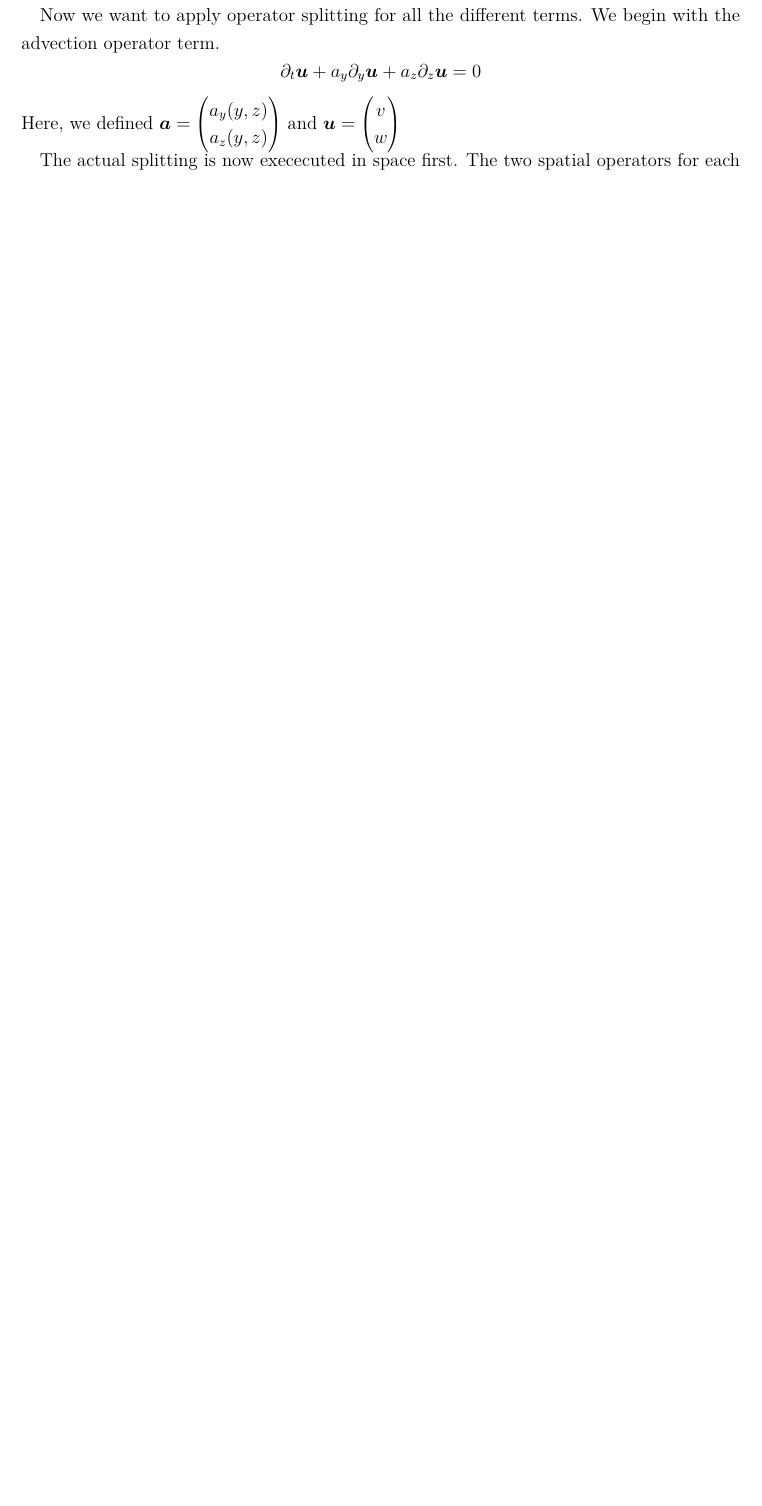
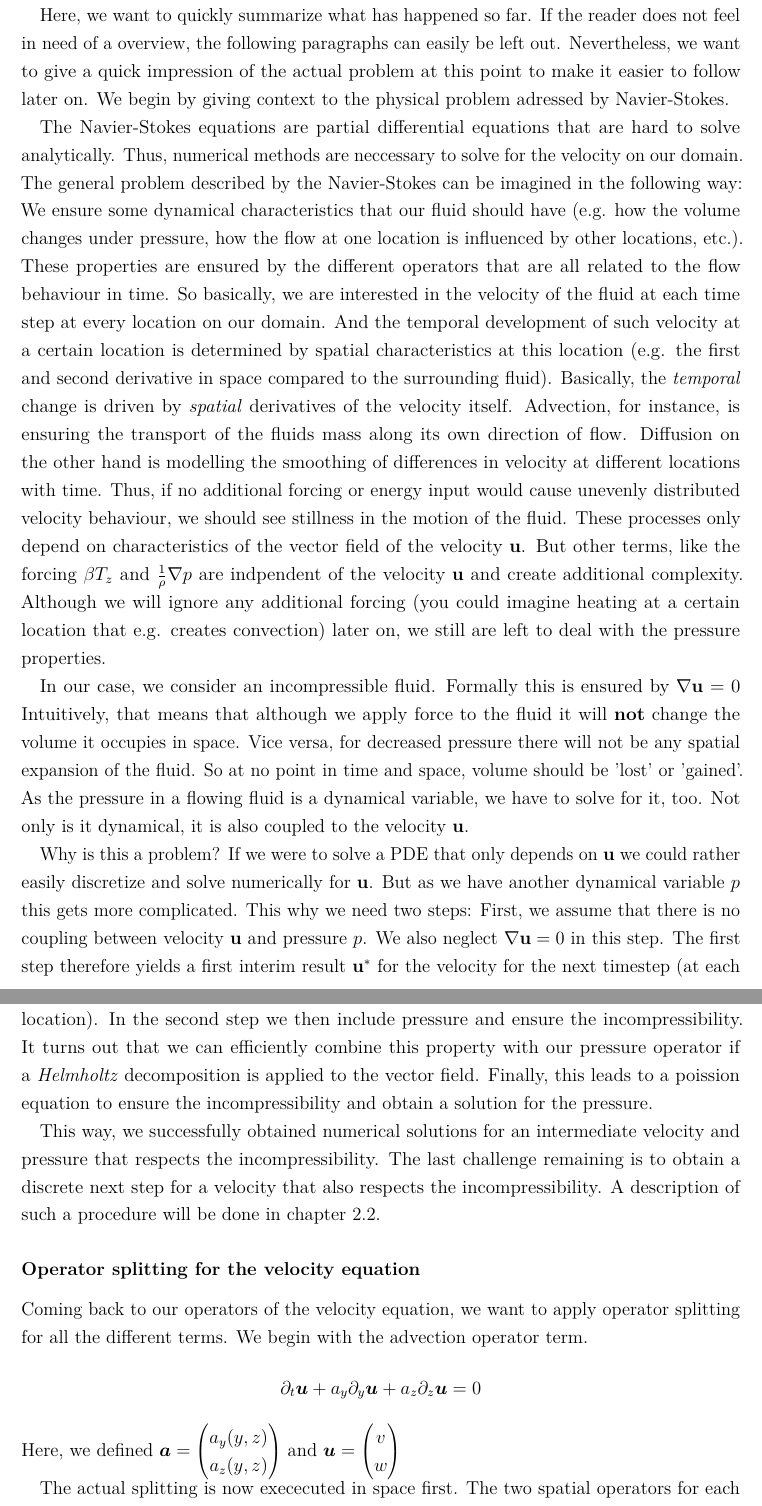
Before and after one commit to splishyfishbowl/Comp_Sci_Navier_Stokes_Equations, a LaTeX book (Ressources/Latex docs/Navier_Stokes_Report.tex, which reads Ressources/Latex docs/Chapter/Methods.tex): part of page 13 of 29 before the commit and two parts of pages 13 and 14 of 30 after it, the two joined at a grey line, cut at the place of the change, the shorter picture padded with empty space. Compiled offline with pdfLaTeX.

Commit message:
Added some explaining paragraphs

```diff
--- a/Ressources/Latex docs/Chapter/Methods.tex
+++ b/Ressources/Latex docs/Chapter/Methods.tex
@@ -110,8 +110,51 @@ Each step assumes different simplifications and approximations to ensure all the
     \item{\textbf{Step 2:} \\ We now use this intermediate velocity to respect incompressibility and include pressure: $$ \bm{u}^{k+1} = \bm{u}^*-\nabla \bm{p}$$ We use the \textit{Helmholtz decomposition} to do this: $$\bm{u}^* = \bm{u}^\perp + \nabla \phi $$ It follows immediately, that $\bm{u}^{k+1}= \bm{u}^\perp$. We want $$\nabla \bm{u}_{k+1}=0 \Rightarrow  \nabla (\bm u^*-\nabla \bm p)=0 \Rightarrow \nabla (\bm u ^* - \nabla \bm p) = 0 \Rightarrow \nabla \bm u^* = \Delta p$$ as this gives us the Poisson equation for pressure.}
 \end{enumerate}
 
+Here, we want to quickly summarize what has happened so far.
+If the reader does not feel in need of a overview, the following paragraphs can easily be left out.
+Nevertheless, we want to give a quick impression of the actual problem at this point to make it easier to follow later on.
+We begin by giving context to the physical problem adressed by Navier-Stokes.
 
-Now we want to apply operator splitting for all the different terms.
+
+The Navier-Stokes equations are partial differential equations that are hard to solve analytically.
+Thus, numerical methods are neccessary to solve for the velocity on our domain.
+The general problem described by the Navier-Stokes can be imagined in the following way:
+We ensure some dynamical characteristics that our fluid should have (e.g. how the volume changes under pressure, how the flow at one location is influenced by other locations, etc.).
+These properties are ensured by the different operators that are all related to the flow behaviour in time.
+So basically, we are interested in the velocity of the fluid at each time step at every location on our domain.
+And the temporal development of such velocity at a certain location is determined by spatial characteristics at this location (e.g. the first and second derivative in space compared to the surrounding fluid).
+Basically, the \textit{temporal} change is driven by \textit{spatial} derivatives of the velocity itself.
+Advection, for instance, is ensuring the transport of the fluids mass along its own direction of flow.
+Diffusion on the other hand is modelling the smoothing of differences in velocity at different locations with time.
+Thus, if no additional forcing or energy input would cause unevenly distributed velocity behaviour, we should see stillness in the motion of the fluid.
+These processes only depend on characteristics of the vector field of the velocity $\textbf u$.
+But other terms, like the forcing $\beta T_z$ and $\frac{1}{\rho}\nabla p$ are indpendent of the velocity $\textbf u$ and create additional complexity.
+Although we will ignore any additional forcing (you could imagine heating at a certain location that e.g. creates convection) later on, we still are left to deal with the pressure properties.
+
+
+In our case, we consider an incompressible fluid.
+Formally this is ensured by $\nabla \textbf u$ = 0
+Intuitively, that means that although we apply force to the fluid it will \textbf{not} change the volume it occupies in space.
+Vice versa, for decreased pressure there will not be any spatial expansion of the fluid.
+So at no point in time and space, volume should be 'lost' or 'gained'.
+As the pressure in a flowing fluid is a dynamical variable, we have to solve for it, too.
+Not only is it dynamical, it is also coupled to the velocity $\textbf{u}$.
+
+Why is this a problem? If we were to solve a PDE that only depends on $\textbf{u}$ we could rather easily discretize and solve numerically for $\textbf{u}$.
+But as we have another dynamical variable $p$ this gets more complicated.
+This why we need two steps: First, we assume that there is no coupling between velocity $\textbf u$ and pressure $p$.
+We also neglect $\nabla \textbf u = 0$ in this step.
+The first step therefore yields a first interim result $\textbf u^*$ for the velocity for the next timestep (at each location).
+In the second step we then include pressure and ensure the incompressibility.
+It turns out that we can efficiently combine this property with our pressure operator if a \textit{Helmholtz} decomposition is applied to the vector field.
+Finally, this leads to a poission equation to ensure the incompressibility and obtain a solution for the pressure.
+
+This way, we successfully obtained numerical solutions for an intermediate velocity and pressure that respects the incompressibility.
+The last challenge remaining is to obtain a discrete next step for a velocity that also respects the incompressibility. A description of such a procedure will be done in chapter \ref{Chorins}.
+
+\subsubsection{Operator splitting for the velocity equation}
+
+Coming back to our operators of the velocity equation, we want to apply operator splitting for all the different terms.
 We begin with the advection operator term.
 $$\partial_t \bm{u} + a_y\partial_y \bm{u} + a_z\partial_z\bm{u} = 0$$
 Here, we defined
```
Also changed, not shown: Ressources/Latex docs/Navier_Stokes_Report.pdf, Ressources/Latex docs/Chapter/Methods.tex (5 more changed lines), 6 other files.
